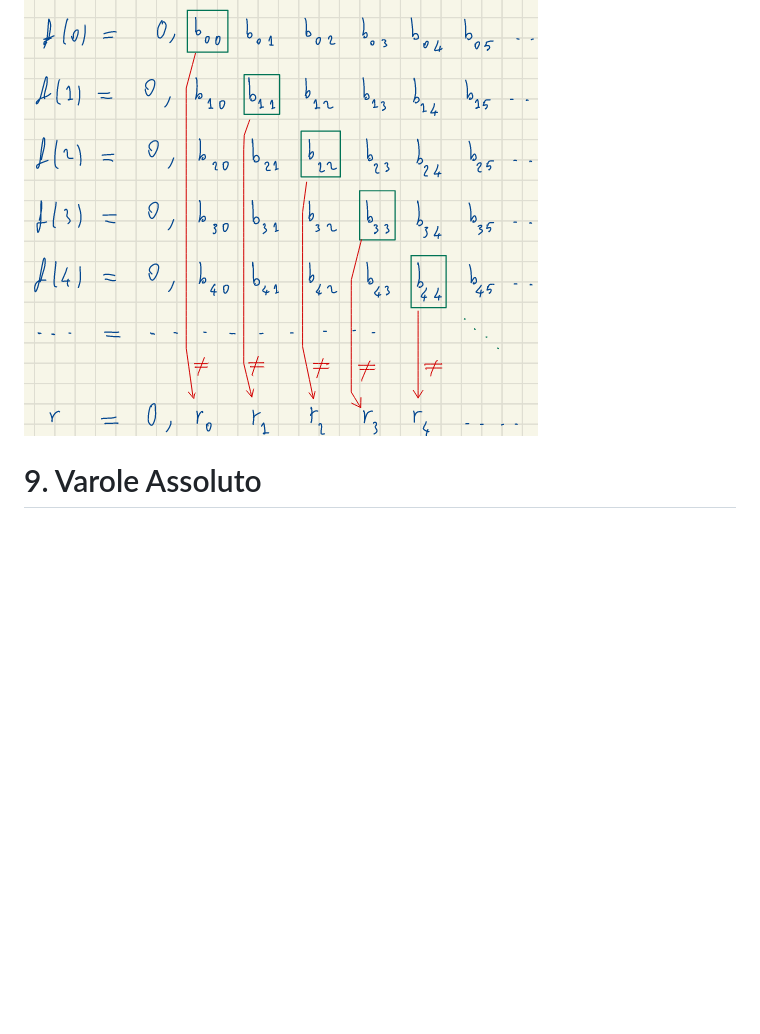
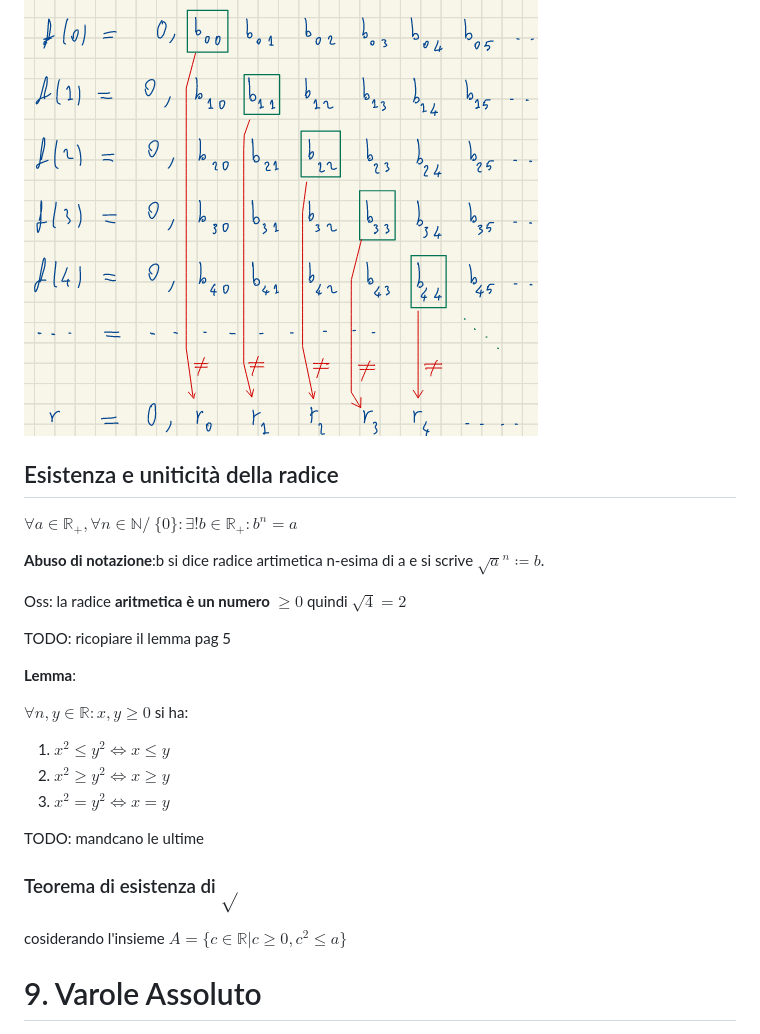
Before and after one commit to giospada/note, a Markdown page: Università/AnalisiMatematica.md, the part around the change printed below. GitHub-like rendering; blank space fills up the shorter version.

```diff
--- a/Università/AnalisiMatematica.md
+++ b/Università/AnalisiMatematica.md
@@ -516,6 +526,30 @@ $r_j=\begin{cases}5 & \text{se } b_{jj}\neq 5 \\ 6 & \text{se } b_{jj}=5\end{cas
 
 ![](img/NtoRnot.png)
 
+## Esistenza e uniticità della radice
+
+$\forall a \in \mathbb{R_{+}}, \forall n \in \mathbb{N} /\ \{0\} : \exists! b \in \mathbb{R_{+}} : b^n=a$
+
+
+**Abuso di notazione**:b si dice radice artimetica n-esima di a e si scrive $\sqrt{a}^{n}\coloneqq b$.
+
+Oss: la radice **aritmetica è un numero $\ge 0$** quindi $\sqrt{4}=2$
+
+TODO: ricopiare il lemma pag 5
+
+**Lemma**:
+
+$\forall n,y \in \mathbb{R}: x,y \ge 0$
+si ha:
+1. $x^2 \le y^2 \Leftrightarrow x \le  y$
+2. $x^2 \ge y^2 \Leftrightarrow x \ge y$
+3. $x^2 = y^2 \Leftrightarrow x = y$
+
+TODO: mandcano le ultime
+
+### Teorema di esistenza di $\sqrt{}$
+
+cosiderando l'insieme $A = \{c \in \mathbb{R} | c \ge 0 , c^2 \le a\}$
 
 
 # 9. Varole Assoluto
```
Also changed, not shown: other parts of Università/AnalisiMatematica.md (+50 -6 lines), Università/ArchitetturaElaboratori.md (+43 -0 lines), Università/img/overflowunder.png (added).
